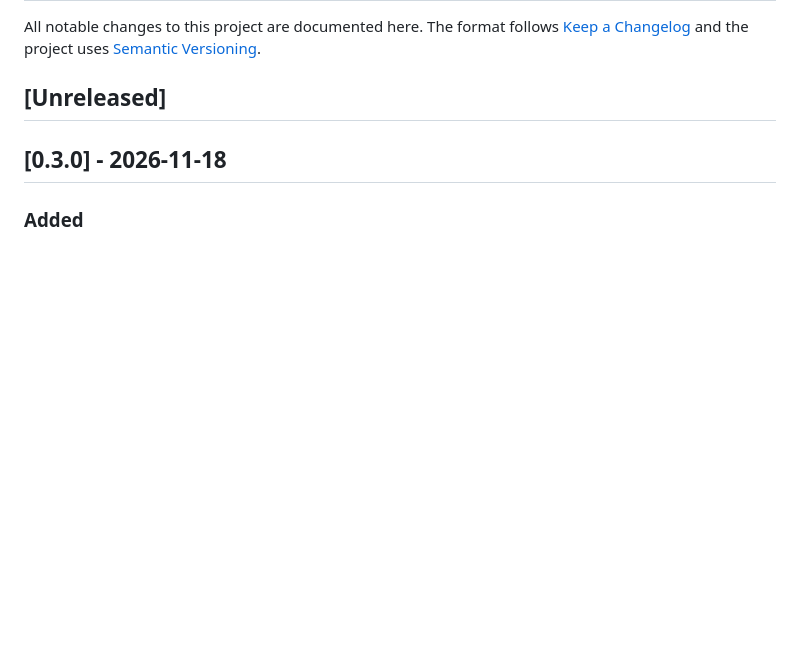
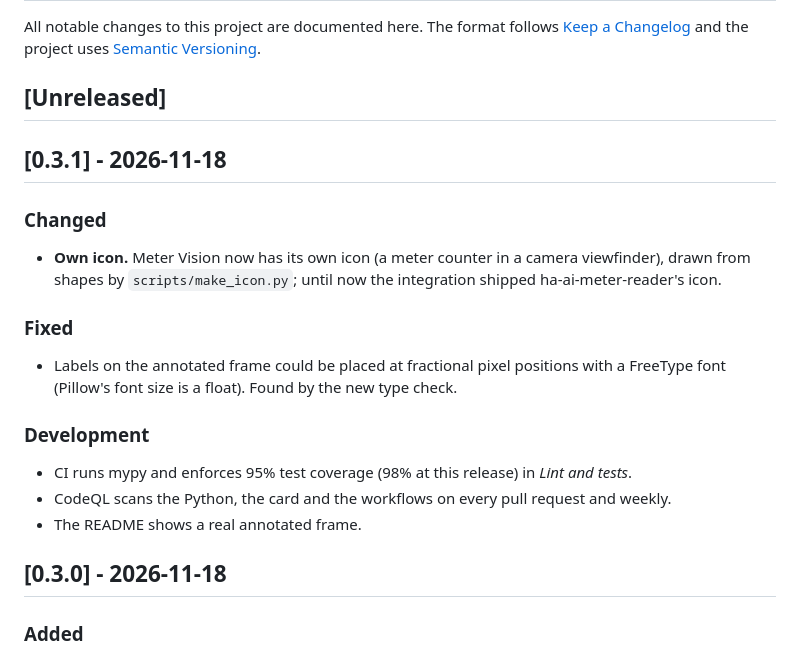
Before and after one commit to leinemann/ha-meter-vision, a Markdown page: CHANGELOG.md, the part around the change. GitHub-like rendering; blank space fills up the shorter version.

```diff
--- a/CHANGELOG.md
+++ b/CHANGELOG.md
@@ -5,6 +5,24 @@ All notable changes to this project are documented here. The format follows
 [Semantic Versioning](https://semver.org/).
 
 ## [Unreleased]
+
+## [0.3.1] - 2026-11-18
+
+### Changed
+
+- **Own icon.** Meter Vision now has its own icon (a meter counter in a camera viewfinder), drawn from
+  shapes by `scripts/make_icon.py`; until now the integration shipped ha-ai-meter-reader's icon.
+
+### Fixed
+
+- Labels on the annotated frame could be placed at fractional pixel positions with a FreeType font
+  (Pillow's font size is a float). Found by the new type check.
+
+### Development
+
+- CI runs mypy and enforces 95% test coverage (98% at this release) in *Lint and tests*.
+- CodeQL scans the Python, the card and the workflows on every pull request and weekly.
+- The README shows a real annotated frame.
 
 ## [0.3.0] - 2026-11-18
 
```
Also changed, not shown: CLAUDE.md (+1 -0 lines), README.md (+4 -0 lines), images/annotated-frame.jpg (added), 11 other files.
